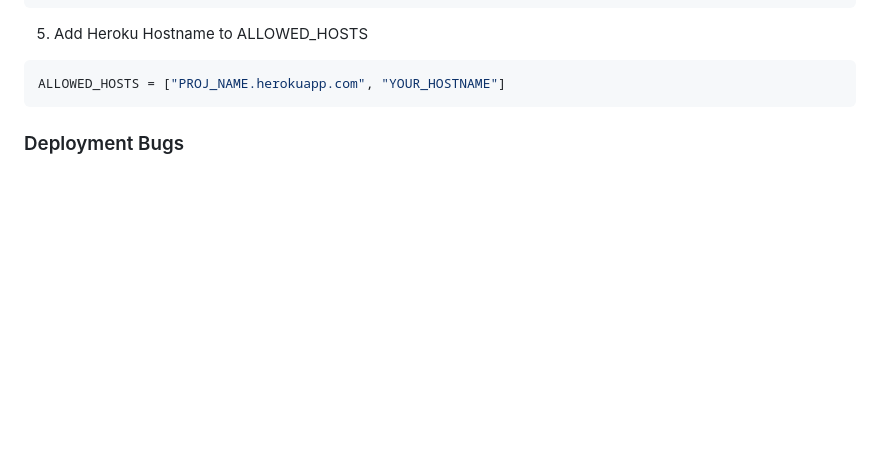
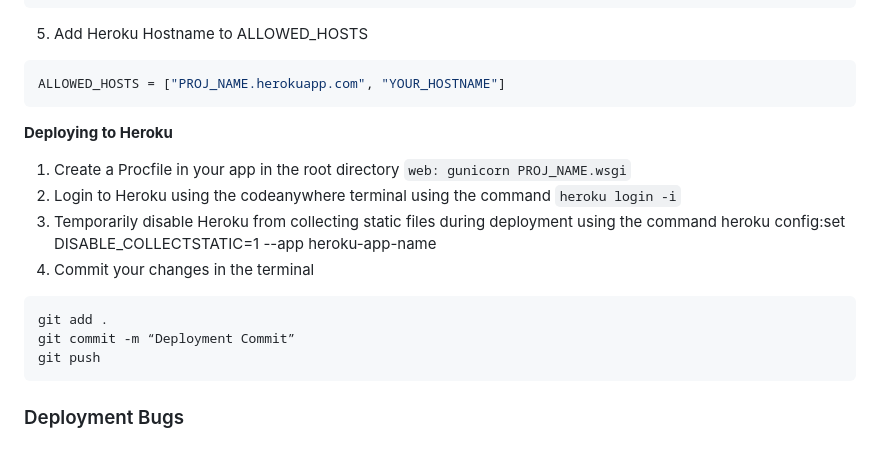
Before and after one commit to atchutchi/gamela-cake, a Markdown page: README.md, the part around the change. Drawn GitHub-style; blank space fills up the shorter version.

Commit message:
Add text content to the readme.md

`````diff
--- a/README.md
+++ b/README.md
@@ -591,7 +591,17 @@ TEMPLATES = [
 ALLOWED_HOSTS = ["PROJ_NAME.herokuapp.com", "YOUR_HOSTNAME"]
 ````
 
-
+**Deploying to Heroku**
+1. Create a Procfile in your app in the root directory
+``web: gunicorn PROJ_NAME.wsgi``
+2. Login to Heroku using the codeanywhere terminal using the command ``heroku login -i``
+3. Temporarily disable Heroku from collecting static files during deployment using the command heroku config:set DISABLE_COLLECTSTATIC=1 --app heroku-app-name
+5. Commit your changes in the terminal
+```
+git add .
+git commit -m “Deployment Commit”
+git push
+````
 
 
 
`````
